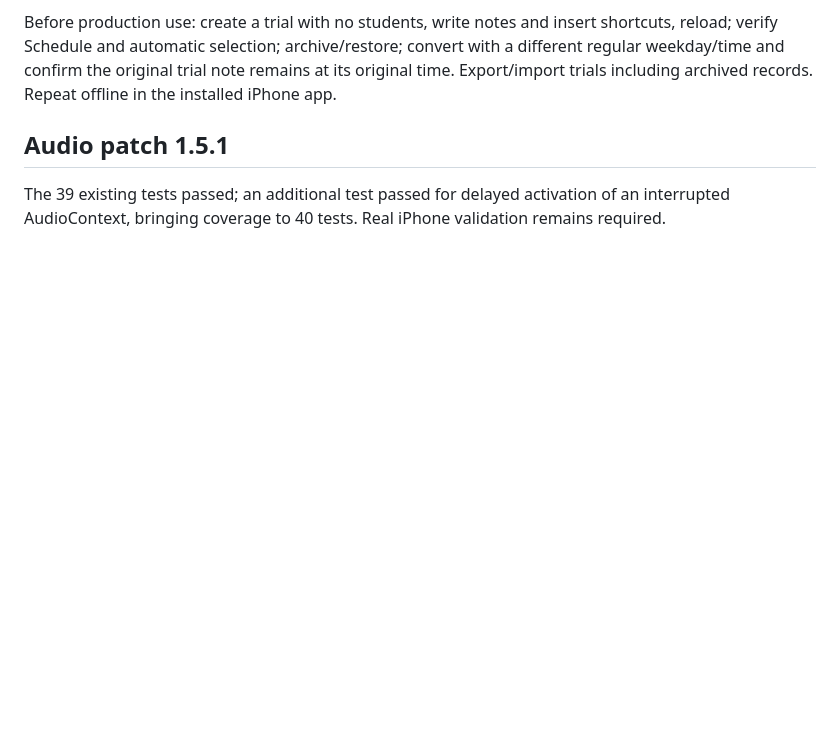
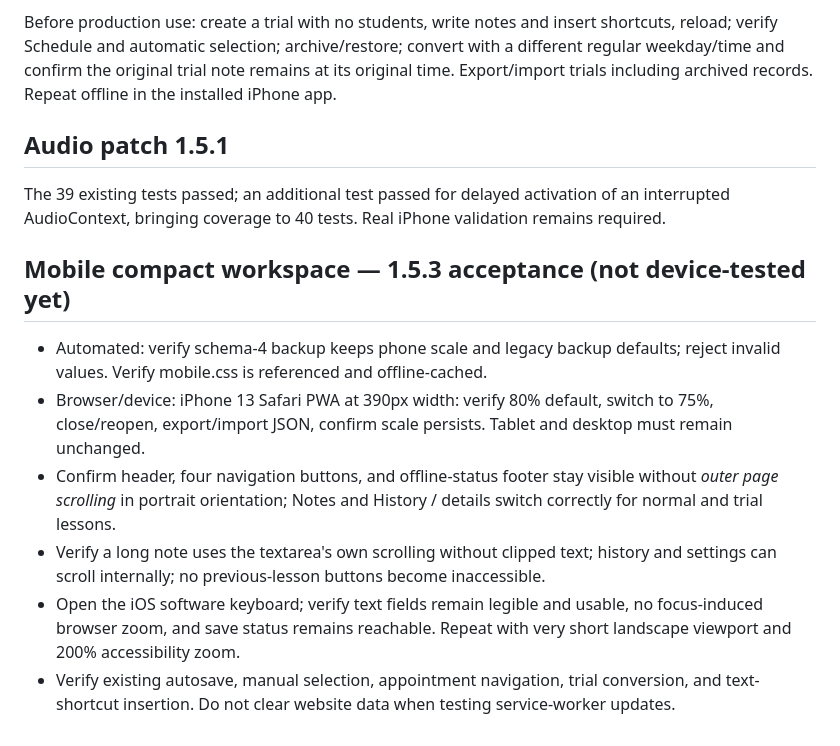
Before and after one commit to DT-S/drum-log, a Markdown page: TESTING.md, the part around the change. GitHub-like rendering; blank space fills up the shorter version.

Commit message:
test: document iPhone viewport, keyboard, and regression checklist

```diff
--- a/TESTING.md
+++ b/TESTING.md
@@ -66,3 +66,12 @@ Before production use: create a trial with no students, write notes and insert s
 ## Audio patch 1.5.1
 
 The 39 existing tests passed; an additional test passed for delayed activation of an interrupted AudioContext, bringing coverage to 40 tests. Real iPhone validation remains required.
+
+
+## Mobile compact workspace — 1.5.3 acceptance (not device-tested yet)
+- Automated: verify schema-4 backup keeps phone scale and legacy backup defaults; reject invalid values. Verify mobile.css is referenced and offline-cached.
+- Browser/device: iPhone 13 Safari PWA at 390px width: verify 80% default, switch to 75%, close/reopen, export/import JSON, confirm scale persists. Tablet and desktop must remain unchanged.
+- Confirm header, four navigation buttons, and offline-status footer stay visible without *outer page scrolling* in portrait orientation; Notes and History / details switch correctly for normal and trial lessons.
+- Verify a long note uses the textarea's own scrolling without clipped text; history and settings can scroll internally; no previous-lesson buttons become inaccessible.
+- Open the iOS software keyboard; verify text fields remain legible and usable, no focus-induced browser zoom, and save status remains reachable. Repeat with very short landscape viewport and 200% accessibility zoom.
+- Verify existing autosave, manual selection, appointment navigation, trial conversion, and text-shortcut insertion. Do not clear website data when testing service-worker updates.
```
